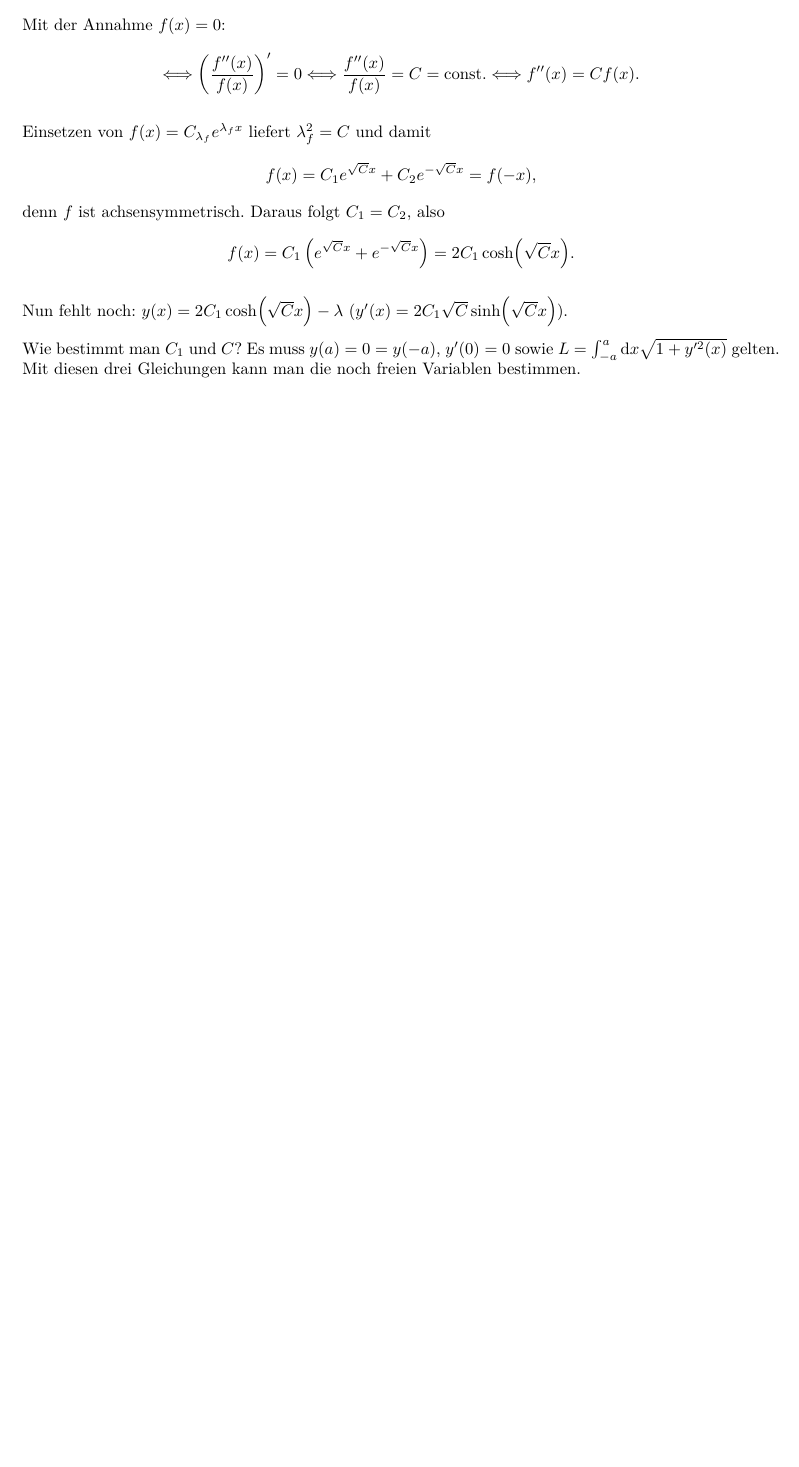
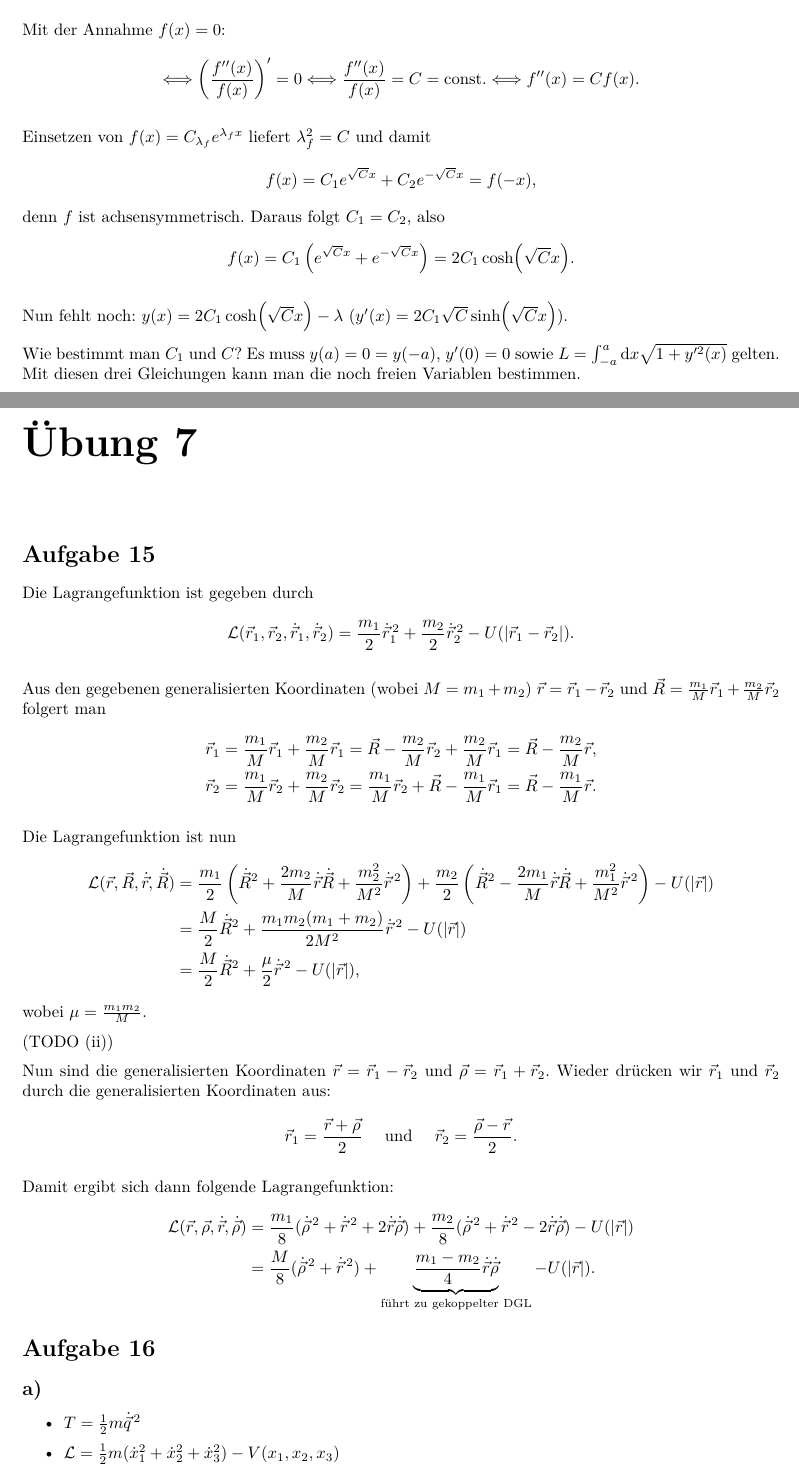
Before and after one commit to m1cm1c/moderne-physik-ss17-mitschrieb, a LaTeX document (root.tex, which reads uebung-7.tex): part of page 18 of 18 before the commit and two parts of pages 18 and 19 of 20 after it, the two joined at a grey line, cut so that both start at the same text, the shorter picture padded with empty space. Compiled offline with pdfLaTeX.

Commit message:
Uebung 6.6.

```diff
--- /dev/null
+++ b/uebung-7.tex
@@ -0,0 +1,64 @@
+\chapter*{Übung 7}
+
+\section*{Aufgabe 15}
+
+Die Lagrangefunktion ist gegeben durch
+\[
+	\mathcal{L}(\vec{r}_1, \vec{r}_2, \mdotvec{r}_1, \mdotvec{r}_2)
+	= \frac{m_1}{2} \mdotvec{r}_1^{\,2} + \frac{m_2}{2} \mdotvec{r}_2^{\,2} - U(\mabs{\vec{r}_1 - \vec{r}_2})
+	\text{.}
+\]
+
+Aus den gegebenen generalisierten Koordinaten (wobei $M = m_1 + m_2$) $\vec{r} = \vec{r}_1 - \vec{r}_2$ und $\vec{R} = \frac{m_1}{M} \vec{r}_1 + \frac{m_2}{M} \vec{r}_2$ folgert man
+\begin{align*}
+	\vec{r}_1
+	&= \frac{m_1}{M} \vec{r}_1 + \frac{m_2}{M} \vec{r}_1
+	= \vec{R} - \frac{m_2}{M} \vec{r}_2 + \frac{m_2}{M} \vec{r}_1
+	= \vec{R} - \frac{m_2}{M} \vec{r}
+	\text{,} \\
+	\vec{r}_2
+	&= \frac{m_1}{M} \vec{r}_2 + \frac{m_2}{M} \vec{r}_2
+	= \frac{m_1}{M} \vec{r}_2 + \vec{R} - \frac{m_1}{M} \vec{r}_1
+	= \vec{R} - \frac{m_1}{M} \vec{r}
+	\text{.}
+\end{align*}
+
+Die Lagrangefunktion ist nun
+\begin{align*}
+	\mathcal{L}(\vec{r}, \vec{R}, \mdotvec{r}, \mdotvec{R})
+	&= \frac{m_1}{2} \left( \mdotvec{R}^2 + \frac{2 m_2}{M} \mdotvec{r} \mdotvec{R} + \frac{m_2^2}{M^2} \mdotvec{r}^{\,2} \right)
+	+ \frac{m_2}{2} \left( \mdotvec{R}^2 - \frac{2 m_1}{M} \mdotvec{r} \mdotvec{R} + \frac{m_1^2}{M^2} \mdotvec{r}^{\,2} \right)
+	- U(\mabs{\vec{r}}) \\
+	&= \frac{M}{2} \mdotvec{R}^2 + \frac{m_1 m_2 (m_1 + m_2)}{2 M^2} \mdotvec{r}^{\,2} - U(\mabs{\vec{r}}) \\
+	&= \frac{M}{2} \mdotvec{R}^2 + \frac{\mu}{2} \mdotvec{r}^{\,2} - U(\mabs{\vec{r}})
+	\text{,}
+\end{align*}
+wobei $\mu = \frac{m_1 m_2}{M}$.
+
+(TODO (ii))
+
+Nun sind die generalisierten Koordinaten $\vec{r} = \vec{r}_1 - \vec{r}_2$ und $\vec{\rho} = \vec{r}_1 + \vec{r}_2$. Wieder drücken wir $\vec{r}_1$ und $\vec{r}_2$ durch die generalisierten Koordinaten aus:
+\[
+	\vec{r}_1 = \frac{\vec{r} + \vec{\rho}}{2}
+	\quad \text{ und } \quad
+	\vec{r}_2 = \frac{\vec{\rho} - \vec{r}}{2}
+	\text{.}
+\]
+
+Damit ergibt sich dann folgende Lagrangefunktion:
+\begin{align*}
+	\mathcal{L}(\vec{r}, \vec{\rho}, \mdotvec{r}, \mdotvec{\rho})
+	&= \frac{m_1}{8} (\mdotvec{\rho}^{\,2} + \mdotvec{r}^{\,2} + 2 \mdotvec{r} \mdotvec{\rho})
+	+ \frac{m_2}{8} (\mdotvec{\rho}^{\,2} + \mdotvec{r}^{\,2} - 2 \mdotvec{r} \mdotvec{\rho})
+	- U(\mabs{\vec{r}}) \\
+	&= \frac{M}{8} (\mdotvec{\rho}^{\,2} + \mdotvec{r}^{\,2}) + \underbrace{\frac{m_1 - m_2}{4} \mdotvec{r} \mdotvec{\rho}}_{\text{führt zu gekoppelter DGL}} - U(\mabs{\vec{r}})
+	\text{.}
+\end{align*}
+
+\section*{Aufgabe 16}
+
+\subsection*{a)}
+\begin{itemize}
+	\item $T = \frac{1}{2} m \mdotvec{q}^{\,2}$
+	\item $\mathcal{L} = \frac{1}{2} m (\dot{x}_1^2 + \dot{x}_2^2 + \dot{x}_3^2) - V(x_1, x_2, x_3)$
+	\item $p_i = \frac{\partial \mathcal{L}}{\partial \dot{x}_i}$
```
Also changed, not shown: root.tex (+1 -0 lines), uebung-7.tex (31 more changed lines).
